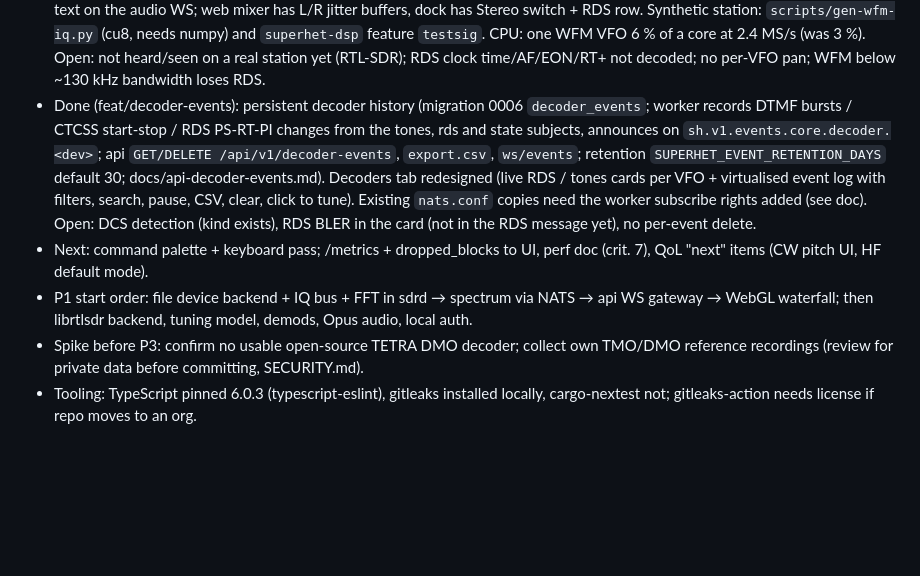
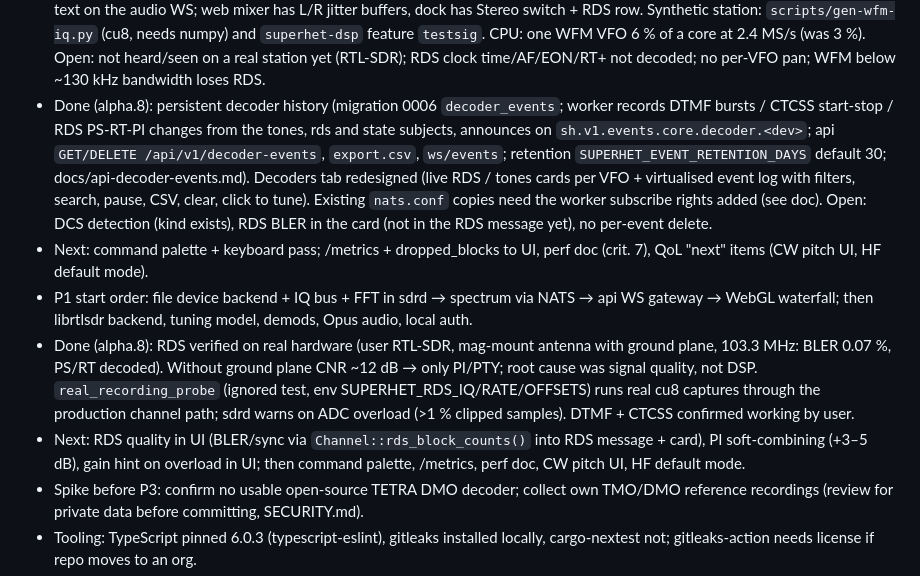
Before and after one commit to BxnnyG/superhet, a Markdown page: HANDOFF.md, the part around the change. Drawn GitHub-style; blank space fills up the shorter version.

Commit message:
docs: update handoff for alpha.8 (#42)
Co-authored-by: Claude Opus 5.5 <noreply@anthropic.com>

```diff
--- a/HANDOFF.md
+++ b/HANDOFF.md
@@ -43,9 +43,11 @@ Phase 0 (foundation) done and pushed → next: P1 core receiver (docs/ROADMAP.md
 - Test tip: the user's own stack often holds the stick – test with a file device via a compose override (`SUPERHET_DEVICE=file:/iq/x.cu8?format=cu8&rate=2048000&freq=…`, scripts/gen-test-iq.py).
 - Done (feat/ssb-cw): USB/LSB/CW demodulators end to end (dsp `Mode::Usb|Lsb|Cw`, wanted sideband shifted to DC, low-pass FIR, shift back + real part, peak AGC with hang; CW filter centred on the VFO, BFO pitch default 700 Hz, API field `cw_pitch_hz`), one-sided passband overlay + outer-edge drag, keys 4/5/6. Open: no UI control for the CW pitch yet; top-bar lock wraps on phones; arm64 image. "50 VFOs after loading a profile" not reproducible (server replaces, UI shows 1) – ask user if it recurs; band plan JSON import hook has no UI; SDR# XML import; WebGL waterfall remapping unverified in a WebGL browser.
 - Done (feat/wfm-stereo-rds, ADR-0010): WFM stereo (19 kHz pilot PLL, L-R at 2x pilot phase, auto mono fallback with hysteresis, per-VFO `stereo` switch, ST lamp) and native RDS (PS, RadioText, PI, PTY, TP/TA; `superhet-dsp::rds`). Audio frames may have `channels=2` (+ flag bit 1 = pilot locked), RDS state is JSON on `sh.v1.dev.<dev>.rds.<vfo>` forwarded as text on the audio WS; web mixer has L/R jitter buffers, dock has Stereo switch + RDS row. Synthetic station: `scripts/gen-wfm-iq.py` (cu8, needs numpy) and `superhet-dsp` feature `testsig`. CPU: one WFM VFO 6 % of a core at 2.4 MS/s (was 3 %). Open: not heard/seen on a real station yet (RTL-SDR); RDS clock time/AF/EON/RT+ not decoded; no per-VFO pan; WFM below ~130 kHz bandwidth loses RDS.
-- Done (feat/decoder-events): persistent decoder history (migration 0006 `decoder_events`; worker records DTMF bursts / CTCSS start-stop / RDS PS-RT-PI changes from the tones, rds and state subjects, announces on `sh.v1.events.core.decoder.<dev>`; api `GET/DELETE /api/v1/decoder-events`, `export.csv`, `ws/events`; retention `SUPERHET_EVENT_RETENTION_DAYS` default 30; docs/api-decoder-events.md). Decoders tab redesigned (live RDS / tones cards per VFO + virtualised event log with filters, search, pause, CSV, clear, click to tune). Existing `nats.conf` copies need the worker subscribe rights added (see doc). Open: DCS detection (kind exists), RDS BLER in the card (not in the RDS message yet), no per-event delete.
+- Done (alpha.8): persistent decoder history (migration 0006 `decoder_events`; worker records DTMF bursts / CTCSS start-stop / RDS PS-RT-PI changes from the tones, rds and state subjects, announces on `sh.v1.events.core.decoder.<dev>`; api `GET/DELETE /api/v1/decoder-events`, `export.csv`, `ws/events`; retention `SUPERHET_EVENT_RETENTION_DAYS` default 30; docs/api-decoder-events.md). Decoders tab redesigned (live RDS / tones cards per VFO + virtualised event log with filters, search, pause, CSV, clear, click to tune). Existing `nats.conf` copies need the worker subscribe rights added (see doc). Open: DCS detection (kind exists), RDS BLER in the card (not in the RDS message yet), no per-event delete.
 - Next: command palette + keyboard pass; /metrics + dropped_blocks to UI, perf doc (crit. 7), QoL "next" items (CW pitch UI, HF default mode).
 - P1 start order: file device backend + IQ bus + FFT in sdrd → spectrum via NATS → api WS gateway → WebGL waterfall; then librtlsdr backend, tuning model, demods, Opus audio, local auth.
+- Done (alpha.8): RDS verified on real hardware (user RTL-SDR, mag-mount antenna with ground plane, 103.3 MHz: BLER 0.07 %, PS/RT decoded). Without ground plane CNR ~12 dB → only PI/PTY; root cause was signal quality, not DSP. `real_recording_probe` (ignored test, env SUPERHET_RDS_IQ/RATE/OFFSETS) runs real cu8 captures through the production channel path; sdrd warns on ADC overload (>1 % clipped samples). DTMF + CTCSS confirmed working by user.
+- Next: RDS quality in UI (BLER/sync via `Channel::rds_block_counts()` into RDS message + card), PI soft-combining (+3–5 dB), gain hint on overload in UI; then command palette, /metrics, perf doc, CW pitch UI, HF default mode.
 - Spike before P3: confirm no usable open-source TETRA DMO decoder; collect own TMO/DMO reference recordings (review for private data before committing, SECURITY.md).
 - Tooling: TypeScript pinned 6.0.3 (typescript-eslint), gitleaks installed locally, cargo-nextest not; gitleaks-action needs license if repo moves to an org.
 - Postgres/NATS have no host ports; local DB tests need container IP or a compose override.
```
